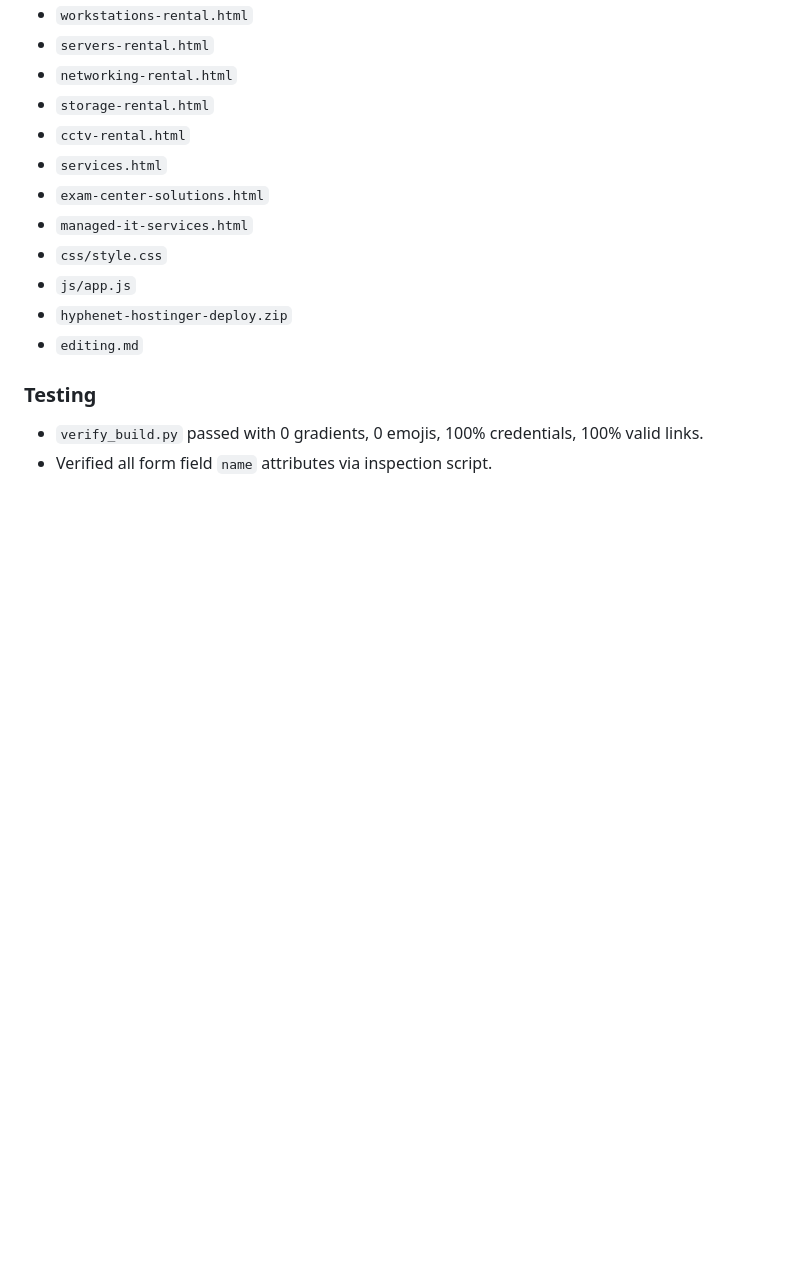
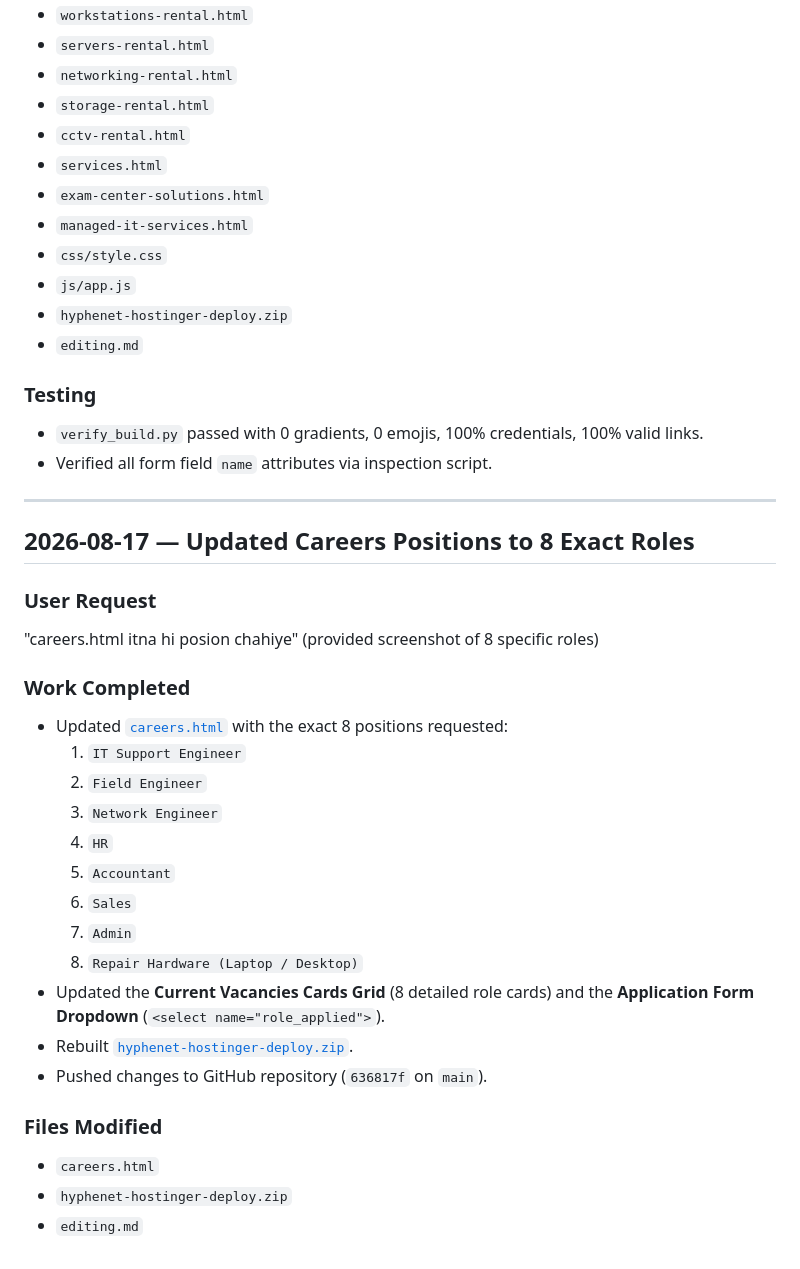
Before and after one commit to RealAtulSah/Hyphenet, a Markdown page: editing.md, the part around the change. GitHub-like rendering; blank space fills up the shorter version.

Commit message:
docs: sync editing.md for 8 career positions

```diff
--- a/editing.md
+++ b/editing.md
@@ -337,3 +337,29 @@ Provided Web3Forms Access Key: `7acce36c-cb21-437e-a09a-9df2571e970f`
 ### Testing
 - `verify_build.py` passed with 0 gradients, 0 emojis, 100% credentials, 100% valid links.
 - Verified all form field `name` attributes via inspection script.
+
+---
+
+## 2026-08-17 — Updated Careers Positions to 8 Exact Roles
+
+### User Request
+"careers.html itna hi posion chahiye" (provided screenshot of 8 specific roles)
+
+### Work Completed
+- Updated [`careers.html`](file:///e:/professional%20code/Rental-main/careers.html) with the exact 8 positions requested:
+  1. `IT Support Engineer`
+  2. `Field Engineer`
+  3. `Network Engineer`
+  4. `HR`
+  5. `Accountant`
+  6. `Sales`
+  7. `Admin`
+  8. `Repair Hardware (Laptop / Desktop)`
+- Updated the **Current Vacancies Cards Grid** (8 detailed role cards) and the **Application Form Dropdown** (`<select name="role_applied">`).
+- Rebuilt [`hyphenet-hostinger-deploy.zip`](file:///e:/professional%20code/Rental-main/hyphenet-hostinger-deploy.zip).
+- Pushed changes to GitHub repository (`636817f` on `main`).
+
+### Files Modified
+- `careers.html`
+- `hyphenet-hostinger-deploy.zip`
+- `editing.md`
```
